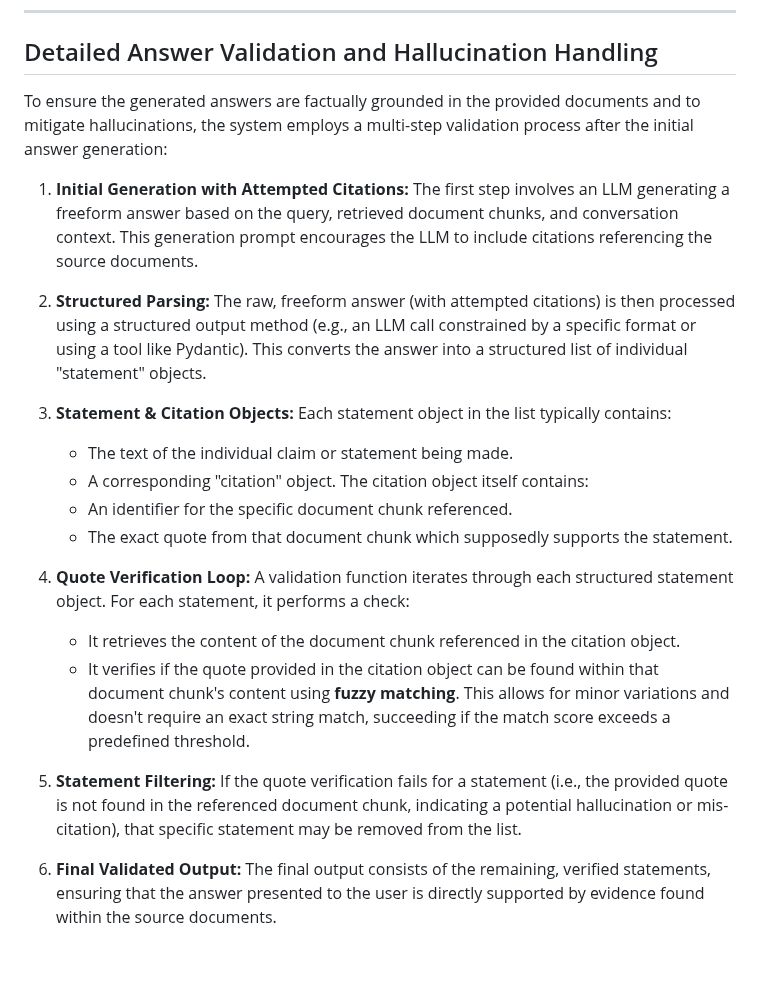
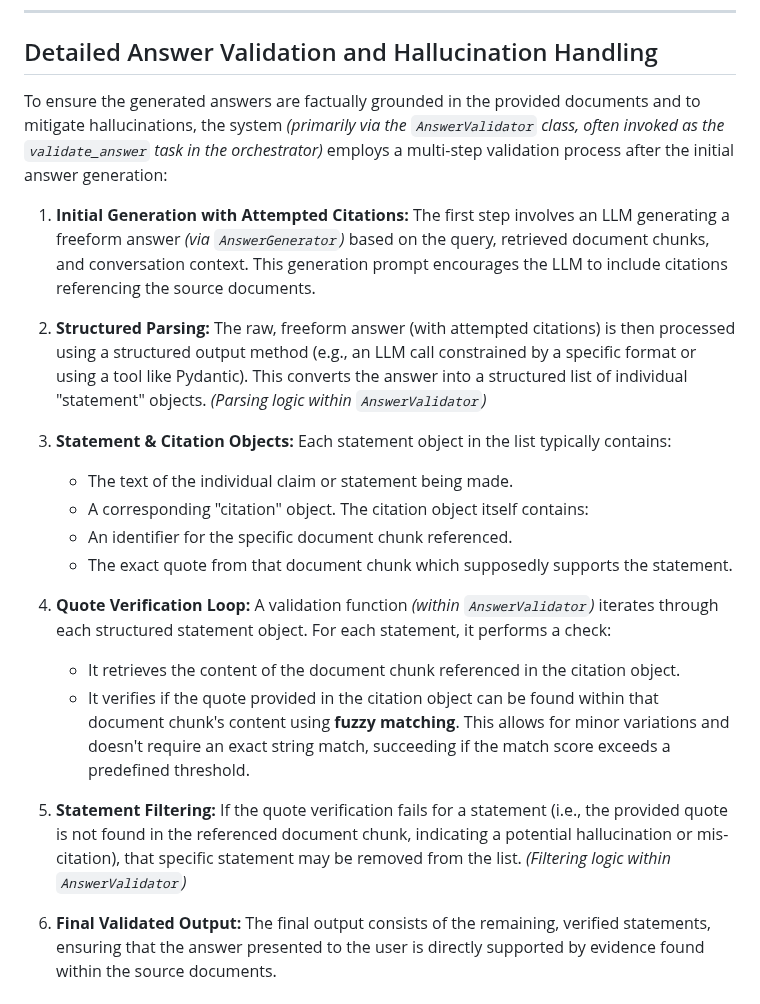
Before and after one commit to timpowellgit/healthcare-rag, a Markdown page: README.md, the part around one of its changes. Rendered like a GitHub page; blank space fills up the shorter version.

```diff
--- a/README.md
+++ b/README.md
@@ -209,11 +210,11 @@ Consider the query "What are the side effects of Lipitor?". The orchestrator ini
 
 ## Detailed Answer Validation and Hallucination Handling
 
-To ensure the generated answers are factually grounded in the provided documents and to mitigate hallucinations, the system employs a multi-step validation process after the initial answer generation:
+To ensure the generated answers are factually grounded in the provided documents and to mitigate hallucinations, the system *(primarily via the `AnswerValidator` class, often invoked as the `validate_answer` task in the orchestrator)* employs a multi-step validation process after the initial answer generation:
 
-1.  **Initial Generation with Attempted Citations:** The first step involves an LLM generating a freeform answer based on the query, retrieved document chunks, and conversation context. This generation prompt encourages the LLM to include citations referencing the source documents.
+1.  **Initial Generation with Attempted Citations:** The first step involves an LLM generating a freeform answer *(via `AnswerGenerator`)* based on the query, retrieved document chunks, and conversation context. This generation prompt encourages the LLM to include citations referencing the source documents.
 
-2.  **Structured Parsing:** The raw, freeform answer (with attempted citations) is then processed using a structured output method (e.g., an LLM call constrained by a specific format or using a tool like Pydantic). This converts the answer into a structured list of individual "statement" objects.
+2.  **Structured Parsing:** The raw, freeform answer (with attempted citations) is then processed using a structured output method (e.g., an LLM call constrained by a specific format or using a tool like Pydantic). This converts the answer into a structured list of individual "statement" objects. *(Parsing logic within `AnswerValidator`)*
 
 3.  **Statement & Citation Objects:** Each statement object in the list typically contains:
     *   The text of the individual claim or statement being made.
@@ -222,11 +223,11 @@ To ensure the generated answers are factually grounded in the provided documents
     *   An identifier for the specific document chunk referenced.
     *   The exact quote from that document chunk which supposedly supports the statement.
 
-4.  **Quote Verification Loop:** A validation function iterates through each structured statement object. For each statement, it performs a check:
+4.  **Quote Verification Loop:** A validation function *(within `AnswerValidator`)* iterates through each structured statement object. For each statement, it performs a check:
     *   It retrieves the content of the document chunk referenced in the citation object.
     *   It verifies if the quote provided in the citation object can be found within that document chunk's content using **fuzzy matching**. This allows for minor variations and doesn't require an exact string match, succeeding if the match score exceeds a predefined threshold.
 
-5.  **Statement Filtering:** If the quote verification fails for a statement (i.e., the provided quote is not found in the referenced document chunk, indicating a potential hallucination or mis-citation), that specific statement may be removed from the list.
+5.  **Statement Filtering:** If the quote verification fails for a statement (i.e., the provided quote is not found in the referenced document chunk, indicating a potential hallucination or mis-citation), that specific statement may be removed from the list. *(Filtering logic within `AnswerValidator`)*
 
 6.  **Final Validated Output:** The final output consists of the remaining, verified statements, ensuring that the answer presented to the user is directly supported by evidence found within the source documents.
 
```
Also changed, not shown: other parts of README.md (+8 -7 lines).
